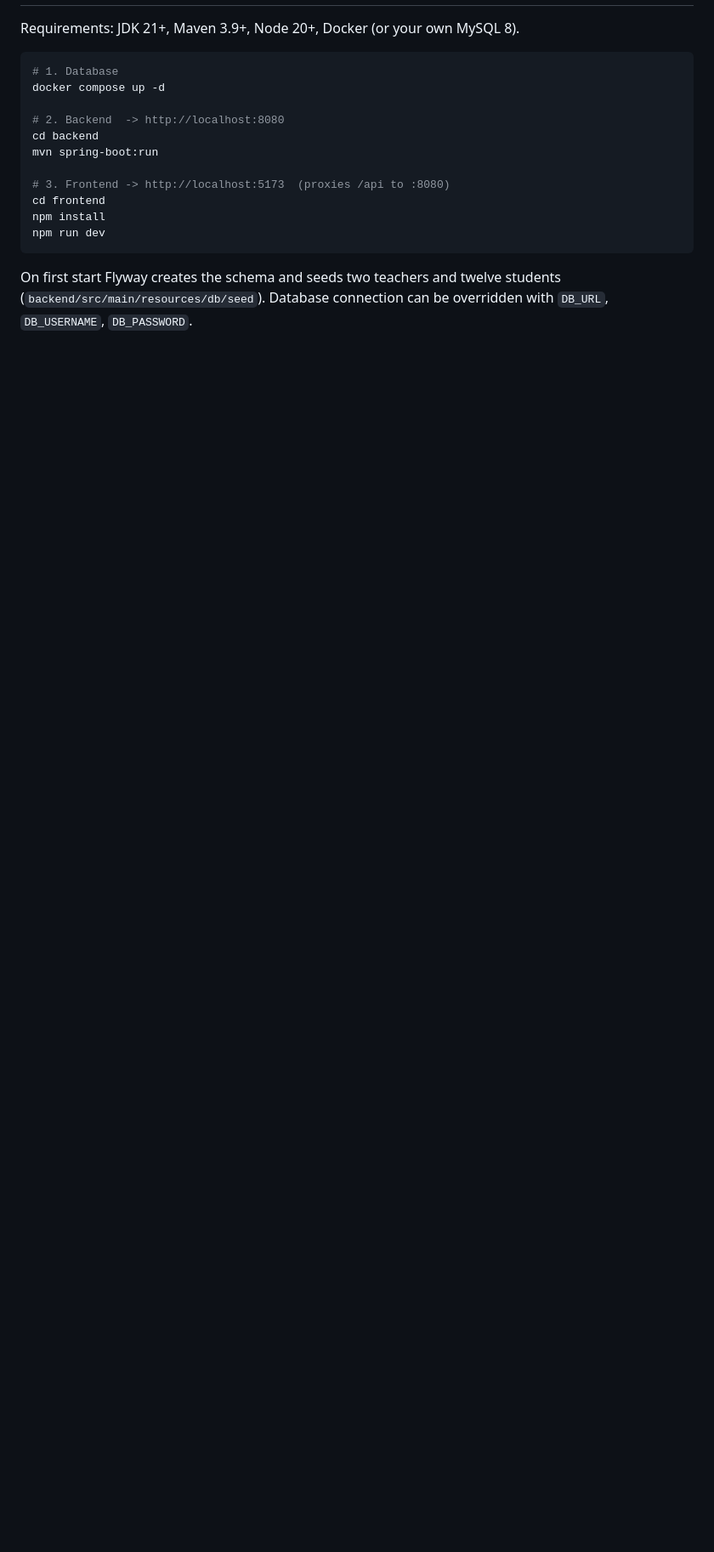
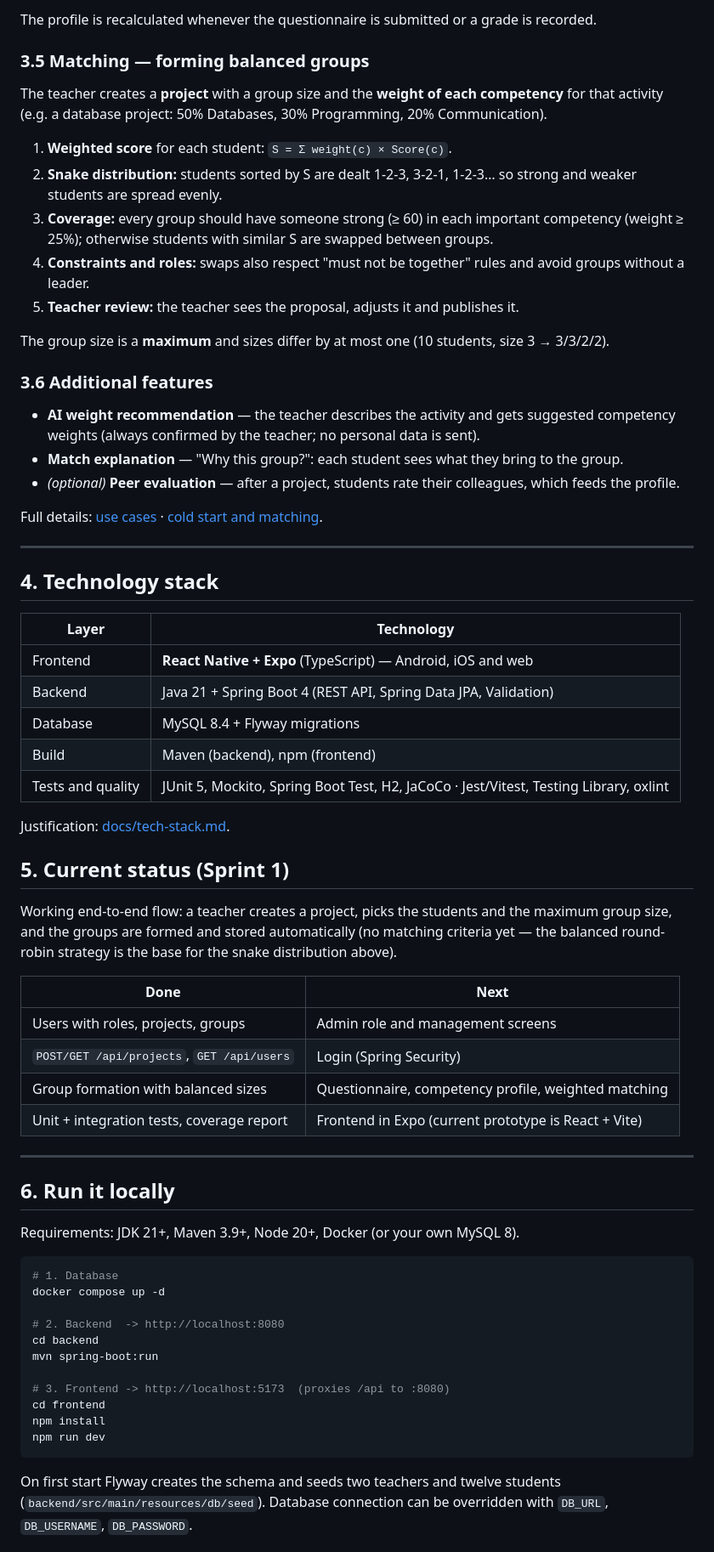
Before and after one commit to studymatch-upt/studymatch, a Markdown page: README.md, the part around one of its changes. Shown at 85% size. GitHub-like rendering; blank space fills up the shorter version.

```diff
--- a/README.md
+++ b/README.md
@@ -8,3 +60,53 @@ Current end-to-end flow: a teacher creates a project, picks the students and the
+The profile is recalculated whenever the questionnaire is submitted or a grade is recorded.
+
+### 3.5 Matching — forming balanced groups
+
+The teacher creates a **project** with a group size and the **weight of each competency** for that activity (e.g. a database project: 50% Databases, 30% Programming, 20% Communication).
+
+1. **Weighted score** for each student: `S = Σ weight(c) × Score(c)`.
+2. **Snake distribution:** students sorted by S are dealt 1-2-3, 3-2-1, 1-2-3… so strong and weaker students are spread evenly.
+3. **Coverage:** every group should have someone strong (≥ 60) in each important competency (weight ≥ 25%); otherwise students with similar S are swapped between groups.
+4. **Constraints and roles:** swaps also respect "must not be together" rules and avoid groups without a leader.
+5. **Teacher review:** the teacher sees the proposal, adjusts it and publishes it.
+
+The group size is a **maximum** and sizes differ by at most one (10 students, size 3 → 3/3/2/2).
+
+### 3.6 Additional features
+
+- **AI weight recommendation** — the teacher describes the activity and gets suggested competency weights (always confirmed by the teacher; no personal data is sent).
+- **Match explanation** — "Why this group?": each student sees what they bring to the group.
+- *(optional)* **Peer evaluation** — after a project, students rate their colleagues, which feeds the profile.
+
+Full details: [use cases](docs/use-cases.md) · [cold start and matching](docs/cold-start-and-matching.md).
+
+---
+
+## 4. Technology stack
+
+| Layer | Technology |
+|---|---|
+| Frontend | **React Native + Expo** (TypeScript) — Android, iOS and web |
+| Backend | Java 21 + Spring Boot 4 (REST API, Spring Data JPA, Validation) |
+| Database | MySQL 8.4 + Flyway migrations |
+| Build | Maven (backend), npm (frontend) |
+| Tests and quality | JUnit 5, Mockito, Spring Boot Test, H2, JaCoCo · Jest/Vitest, Testing Library, oxlint |
+
+Justification: [docs/tech-stack.md](docs/tech-stack.md).
+
+## 5. Current status (Sprint 1)
+
+Working end-to-end flow: a teacher creates a project, picks the students and the maximum group size, and the groups are formed and stored automatically (no matching criteria yet — the balanced round-robin strategy is the base for the snake distribution above).
+
+| Done | Next |
+|---|---|
+| Users with roles, projects, groups | Admin role and management screens |
+| `POST/GET /api/projects`, `GET /api/users` | Login (Spring Security) |
+| Group formation with balanced sizes | Questionnaire, competency profile, weighted matching |
+| Unit + integration tests, coverage report | Frontend in Expo (current prototype is React + Vite) |
+
+---
+
+## 6. Run it locally
 
 Requirements: JDK 21+, Maven 3.9+, Node 20+, Docker (or your own MySQL 8).
 
```
Also changed, not shown: other parts of README.md (+71 -18 lines).
